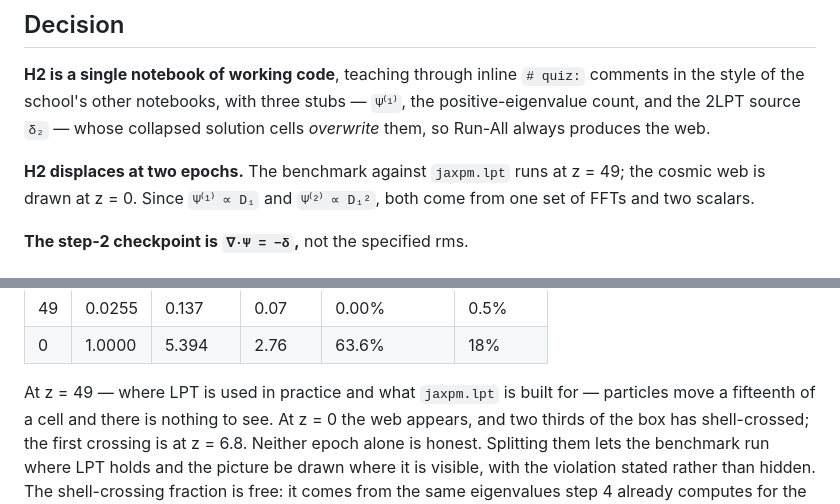
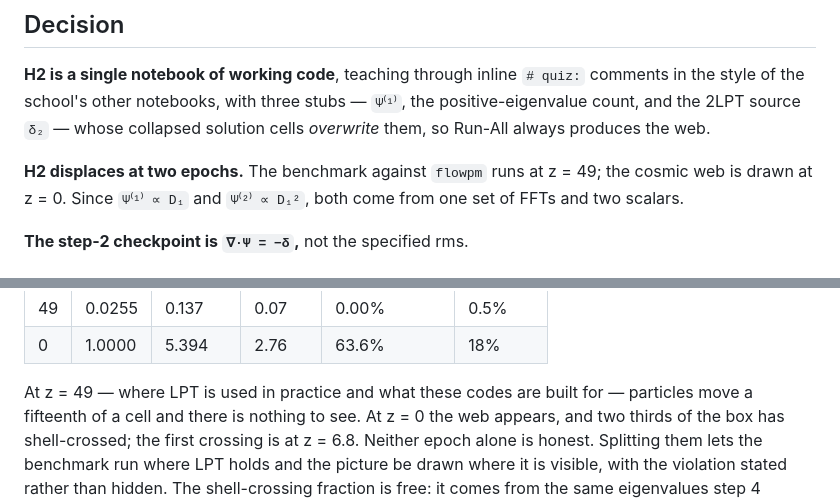
Before and after one commit to MinhMPA/EFT-with-FFT, a Markdown page: docs/adr/0002-h2-departs-from-h1-and-runs-at-two-redshifts.md, 2 parts joined by grey strips. GitHub-like rendering.

Commit message:
Fix stale JaxPM references left by the FlowPM switch

```diff
--- a/docs/adr/0002-h2-departs-from-h1-and-runs-at-two-redshifts.md
+++ b/docs/adr/0002-h2-departs-from-h1-and-runs-at-two-redshifts.md
@@ -22,7 +22,7 @@ comments in the style of the school's other notebooks, with three stubs —
 `Ψ⁽¹⁾`, the positive-eigenvalue count, and the 2LPT source `δ₂` — whose
 collapsed solution cells *overwrite* them, so Run-All always produces the web.
 
-**H2 displaces at two epochs.** The benchmark against `jaxpm.lpt` runs at
+**H2 displaces at two epochs.** The benchmark against `flowpm` runs at
 z = 49; the cosmic web is drawn at z = 0. Since `Ψ⁽¹⁾ ∝ D₁` and `Ψ⁽²⁾ ∝ D₁²`,
 both come from one set of FFTs and two scalars.
 
@@ -44,7 +44,7 @@ one picture.
 | 49 | 0.0255 | 0.137 | 0.07 | 0.00% | 0.5% |
 | 0 | 1.0000 | 5.394 | 2.76 | 63.6% | 18% |
 
-At z = 49 — where LPT is used in practice and what `jaxpm.lpt` is built for —
+At z = 49 — where LPT is used in practice and what these codes are built for —
 particles move a fifteenth of a cell and there is nothing to see. At z = 0 the
 web appears, and two thirds of the box has shell-crossed; the first crossing is
 at z = 6.8. Neither epoch alone is honest. Splitting them lets the benchmark run
```
Also changed, not shown: 1 other file.
